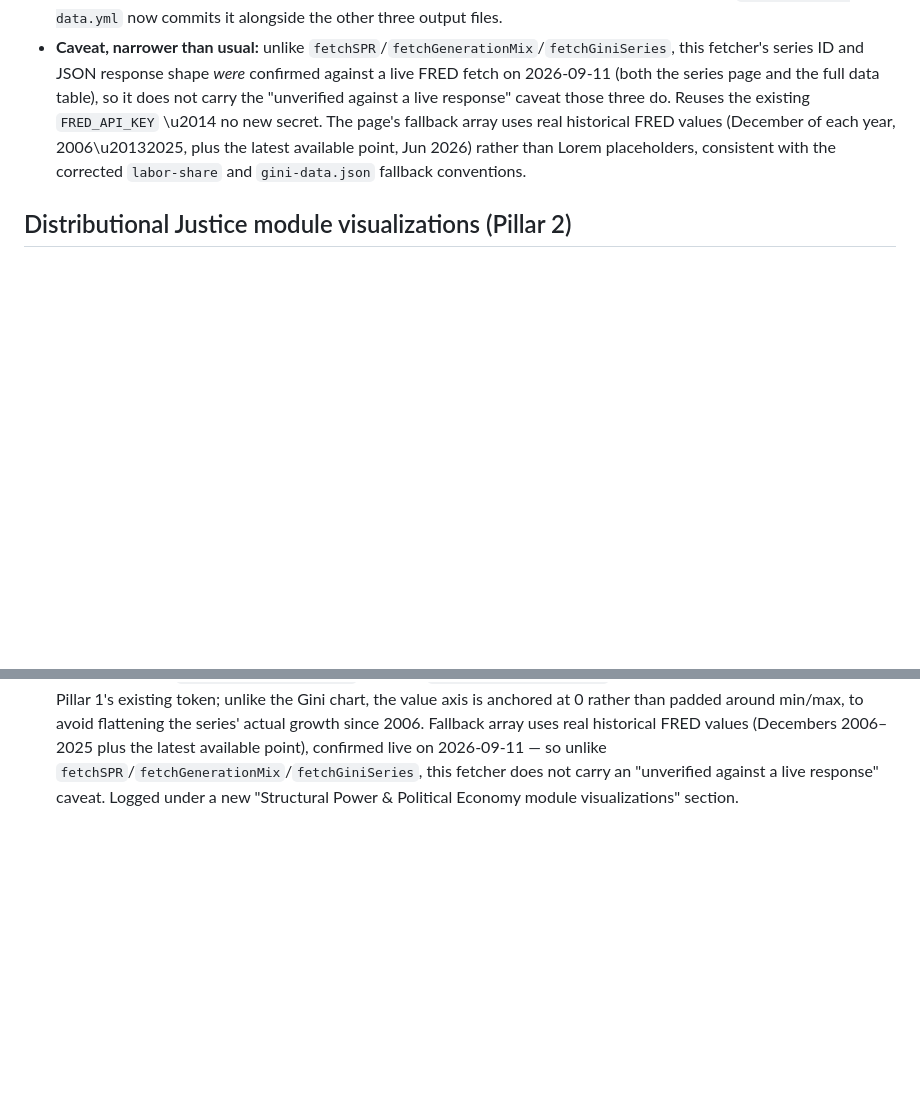
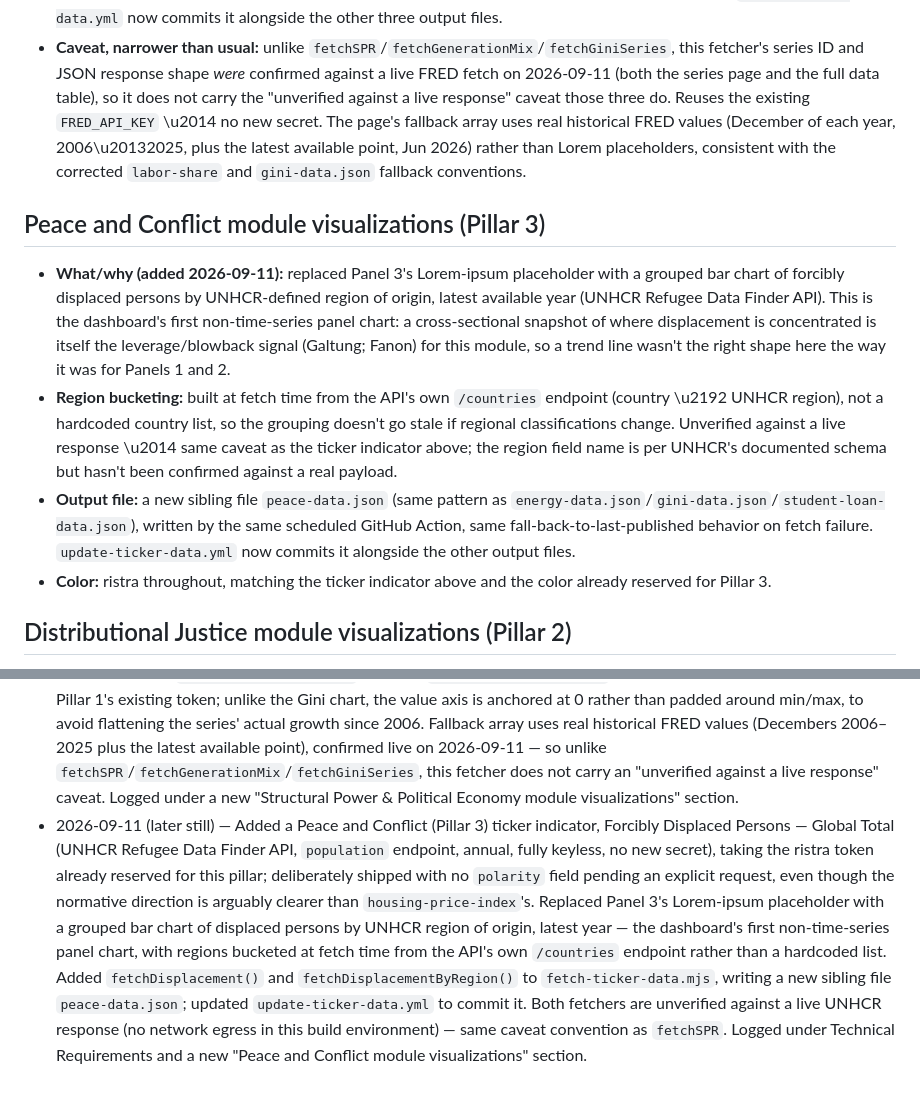
Before and after one commit to kedarkurpad/zauberberg, a Markdown page: DECISIONS.md, 2 parts joined by grey strips. Rendered like a GitHub page; blank space fills up the shorter version.

Commit message:
Enhance DECISIONS.md with new indicators and visualizations
Added new indicators and visualizations for various pillars, including forcibly displaced persons and student loans. Updated data-fetching mechanisms and corrected data staleness issues.

```diff
--- a/DECISIONS.md
+++ b/DECISIONS.md
@@ -80,6 +81,13 @@ Visual direction: a refined, decluttered evolution of the Bloomberg Terminal aes
 - **New chart type reuse:** a single-series line chart, same chart type as the Distributional Justice Gini chart (one continuous scalar over time, not a breakdown \u2014 no categorical-palette exception needed). Colored terracotta, matching every other Pillar 1 ticker indicator (`treasury-spread`, `labor-share`, `dollar-index`) under the one-token-per-pillar rule. Unlike the Gini chart's min/max-padded axis, this chart anchors its value axis at 0 \u2014 a debt-level series read against a 0 baseline is the more honest picture of how much the balance has actually grown since 2006; a padded axis would visually flatten that growth.
 - **Output file:** a new sibling file `student-loan-data.json` (same pattern as `energy-data.json`/`gini-data.json`), written by the same scheduled GitHub Action, same fall-back-to-last-published behavior on fetch failure. `update-ticker-data.yml` now commits it alongside the other three output files.
 - **Caveat, narrower than usual:** unlike `fetchSPR`/`fetchGenerationMix`/`fetchGiniSeries`, this fetcher's series ID and JSON response shape *were* confirmed against a live FRED fetch on 2026-09-11 (both the series page and the full data table), so it does not carry the "unverified against a live response" caveat those three do. Reuses the existing `FRED_API_KEY` \u2014 no new secret. The page's fallback array uses real historical FRED values (December of each year, 2006\u20132025, plus the latest available point, Jun 2026) rather than Lorem placeholders, consistent with the corrected `labor-share` and `gini-data.json` fallback conventions.
+
+## Peace and Conflict module visualizations (Pillar 3)
+
+- **What/why (added 2026-09-11):** replaced Panel 3's Lorem-ipsum placeholder with a grouped bar chart of forcibly displaced persons by UNHCR-defined region of origin, latest available year (UNHCR Refugee Data Finder API). This is the dashboard's first non-time-series panel chart: a cross-sectional snapshot of where displacement is concentrated is itself the leverage/blowback signal (Galtung; Fanon) for this module, so a trend line wasn't the right shape here the way it was for Panels 1 and 2.
+- **Region bucketing:** built at fetch time from the API's own `/countries` endpoint (country \u2192 UNHCR region), not a hardcoded country list, so the grouping doesn't go stale if regional classifications change. Unverified against a live response \u2014 same caveat as the ticker indicator above; the region field name is per UNHCR's documented schema but hasn't been confirmed against a real payload.
+- **Output file:** a new sibling file `peace-data.json` (same pattern as `energy-data.json`/`gini-data.json`/`student-loan-data.json`), written by the same scheduled GitHub Action, same fall-back-to-last-published behavior on fetch failure. `update-ticker-data.yml` now commits it alongside the other output files.
+- **Color:** ristra throughout, matching the ticker indicator above and the color already reserved for Pillar 3.
 
 ## Distributional Justice module visualizations (Pillar 2)
 
@@ -113,3 +121,4 @@ When a new decision is agreed on, add it under the matching category above as a
 - 2026-09-11 (later still) — Added a new ticker indicator, US Home Price YoY Growth (FRED `CSUSHPISA`, S&P/Case-Shiller National Home Price Index), as a Pillar 2 distributional-justice indicator: the value shown is year-over-year appreciation (not the raw index level), framed per Piketty's capital-appreciation logic as an asset-wealth-inequality signal, with `change` deliberately defined as the shift in that YoY rate rather than a plain diff. Chosen over a Pillar 1/Harvey housing-financialization framing, which was also considered. Deliberately given no `polarity` field, unlike the two top-1%-share indicators, since national home-price gains have mixed distributional effects across a broad homeowner population rather than an unambiguous top-1%-concentration story. No new secret (reuses `FRED_API_KEY`). Uses the sage Pillar-2 token. Logged under Technical Requirements.
 - 2026-09-11 (later still) — Replaced Panel 2's placeholder with a real Distributional Justice visualization: a line chart of the US household income Gini ratio (FRED `GINIALLRH`, Census-sourced, annual, reuses `FRED_API_KEY`, no new secret). Added `fetchGiniSeries()` to `fetch-ticker-data.mjs`, writing a new sibling file `gini-data.json` (same pattern as `energy-data.json`); updated `update-ticker-data.yml` to commit it. This is unrelated to the existing dormant Census-ACS `fetchGini()` (a single-point ticker candidate, unwired for lack of a year-over-year diff) — that function is untouched. The chart is the dashboard's first single-series line chart, colored sage per Pillar 2's existing token; its fallback array uses real historical FRED values rather than Lorem placeholders. Logged under a new "Distributional Justice module visualizations" section.
 - 2026-09-11 (later still) — Replaced Panel 1's placeholder with a real Structural Power & Political Economy visualization: a line chart of Student Loans Owned and Securitized (FRED `SLOASM`, Federal Reserve Board G.19 release, monthly, reuses `FRED_API_KEY`, no new secret), framed per Strange/Harvey as the leverage a securitized debt claim gives financial institutions over borrowers — the level itself is the signal, same logic already accepted for `spr-level`, so no rate-of-change transform was added. Galtung's structural-violence framing (Pillar 3, decreased mobility) was considered as a secondary reading but not the primary one. Added `fetchStudentLoanSeries()` to `fetch-ticker-data.mjs`, writing a new sibling file `student-loan-data.json`; updated `update-ticker-data.yml` to commit it. Colored terracotta per Pillar 1's existing token; unlike the Gini chart, the value axis is anchored at 0 rather than padded around min/max, to avoid flattening the series' actual growth since 2006. Fallback array uses real historical FRED values (Decembers 2006–2025 plus the latest available point), confirmed live on 2026-09-11 — so unlike `fetchSPR`/`fetchGenerationMix`/`fetchGiniSeries`, this fetcher does not carry an "unverified against a live response" caveat. Logged under a new "Structural Power & Political Economy module visualizations" section.
+- 2026-09-11 (later still) — Added a Peace and Conflict (Pillar 3) ticker indicator, Forcibly Displaced Persons — Global Total (UNHCR Refugee Data Finder API, `population` endpoint, annual, fully keyless, no new secret), taking the ristra token already reserved for this pillar; deliberately shipped with no `polarity` field pending an explicit request, even though the normative direction is arguably clearer than `housing-price-index`'s. Replaced Panel 3's Lorem-ipsum placeholder with a grouped bar chart of displaced persons by UNHCR region of origin, latest year — the dashboard's first non-time-series panel chart, with regions bucketed at fetch time from the API's own `/countries` endpoint rather than a hardcoded list. Added `fetchDisplacement()` and `fetchDisplacementByRegion()` to `fetch-ticker-data.mjs`, writing a new sibling file `peace-data.json`; updated `update-ticker-data.yml` to commit it. Both fetchers are unverified against a live UNHCR response (no network egress in this build environment) — same caveat convention as `fetchSPR`. Logged under Technical Requirements and a new "Peace and Conflict module visualizations" section.
```
Also changed, not shown: other parts of DECISIONS.md (+1 -0 lines).
